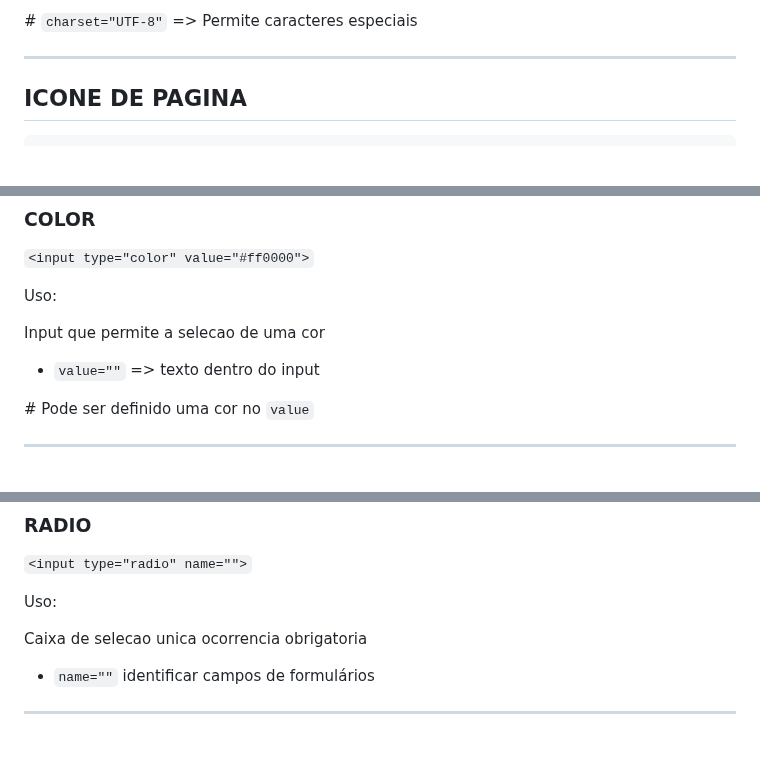
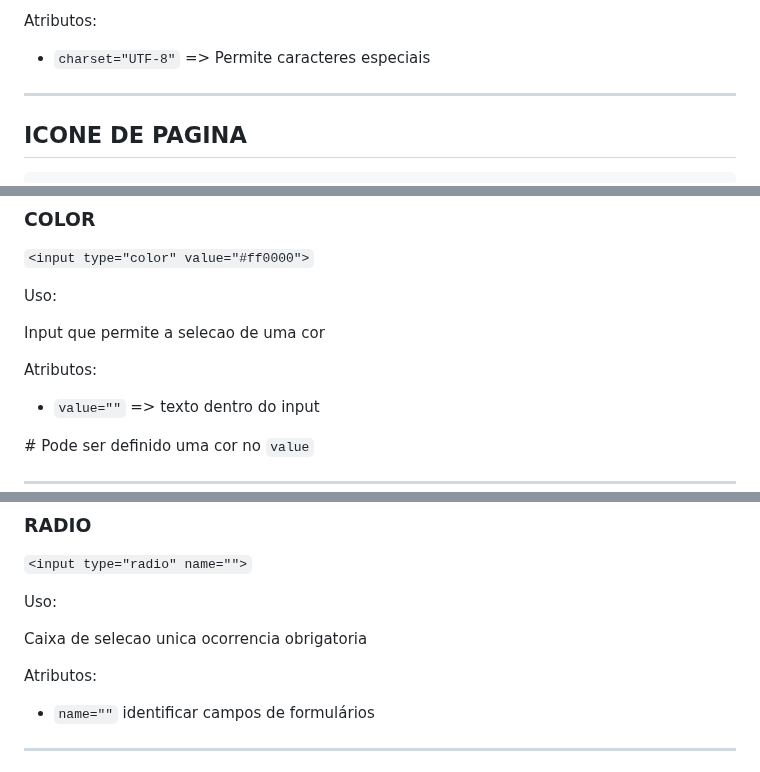
Before and after one commit to RaissonGitHub/Anotacoes, a Markdown page: HTML/anotacoes_html.md, 3 parts joined by grey strips. GitHub-like rendering; blank space fills up the shorter version.

````diff
--- a/HTML/anotacoes_html.md
+++ b/HTML/anotacoes_html.md
@@ -25,6 +26,8 @@
 ```
 
-\# `charset="UTF-8"` => Permite caracteres especiais
+Atributos:
+
+* `charset="UTF-8"` => Permite caracteres especiais
 
 ---
 
@@ -731,6 +764,8 @@ Uso:
 
 Input que permite a selecao de uma cor
 
+Atributos:
+
 * `value=""` => texto dentro do input
 
 \# Pode ser definido uma cor no `value`
@@ -865,6 +900,8 @@ Uso:
 
 Caixa de selecao unica ocorrencia obrigatoria
 
+Atributos:
+
 * `name=""` identificar campos de formulários
 
 ---
````
Also changed, not shown: other parts of HTML/anotacoes_html.md (+44 -11 lines).
